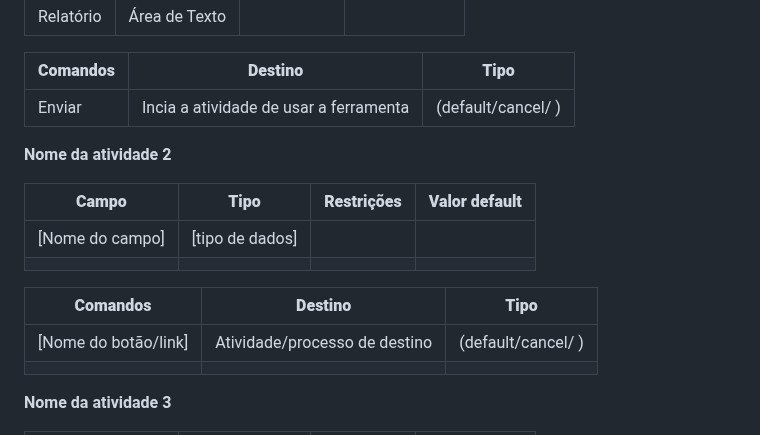
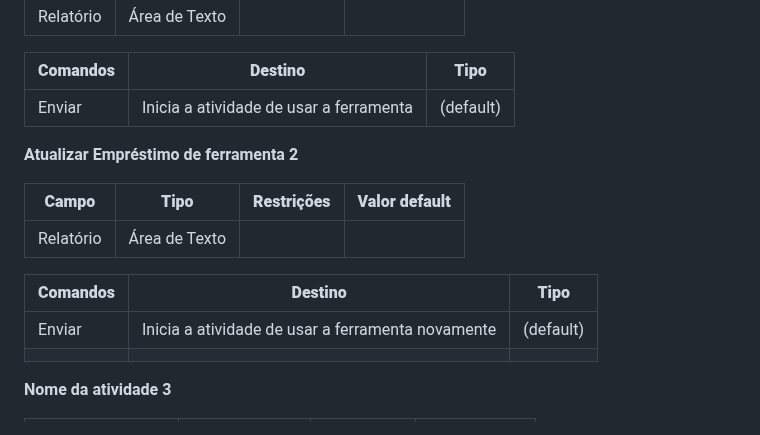
Before and after one commit to lhenriquecoelho/2025-1-p3-tiapn-si-grupo-3, a Markdown page: docs/processes/processo-1-nome-do-processo.md, the part around the change. Rendered like a GitHub page.

```diff
--- a/docs/processes/processo-1-nome-do-processo.md
+++ b/docs/processes/processo-1-nome-do-processo.md
@@ -44,18 +44,17 @@ _* **Tabela** - campo formado por uma matriz de valores_
 
 | **Comandos**         |  **Destino**             | **Tipo**            |
 |    ---               |  ---                     |    ---              |
-| Enviar | Incia a atividade de usar a ferramenta | (default/cancel/  ) |
+| Enviar | Inicia a atividade de usar a ferramenta | (default) |
 
-**Nome da atividade 2**
+**Atualizar Empréstimo de ferramenta 2**
 
 | **Campo**       | **Tipo**         | **Restrições** | **Valor default** |
 | ---             | ---              | ---            | ---               |
-| [Nome do campo] | [tipo de dados]  |                |                   |
-|                 |                  |                |                   |
+| Relatório | Área de Texto |                |                   |
 
 | **Comandos**         |  **Destino**                   | **Tipo**          |
 | ---                  | ---                            | ---               |
-| [Nome do botão/link] | Atividade/processo de destino  | (default/cancel/  ) |
+| Enviar |Inicia a atividade de usar a ferramenta novamente  | (default) |
 |                      |                                |                   |
 
 **Nome da atividade 3**
```
